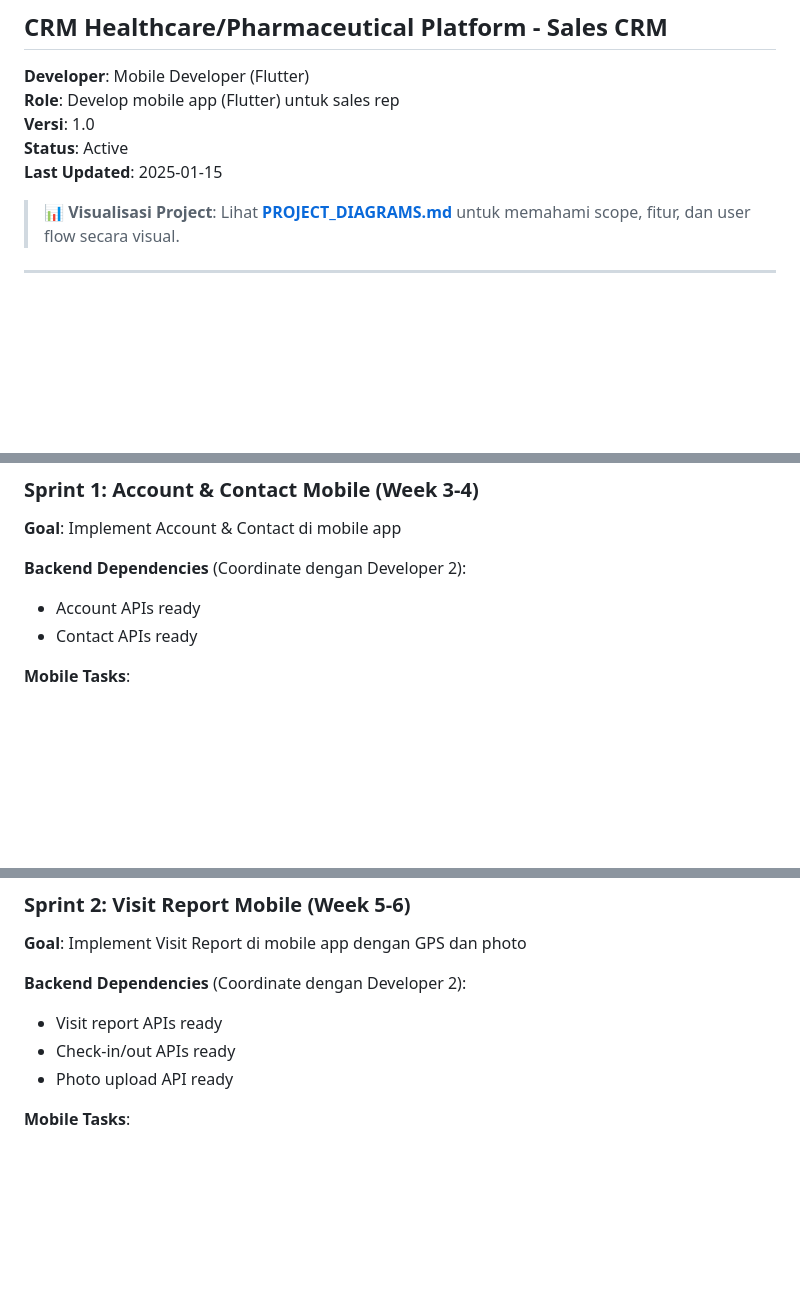
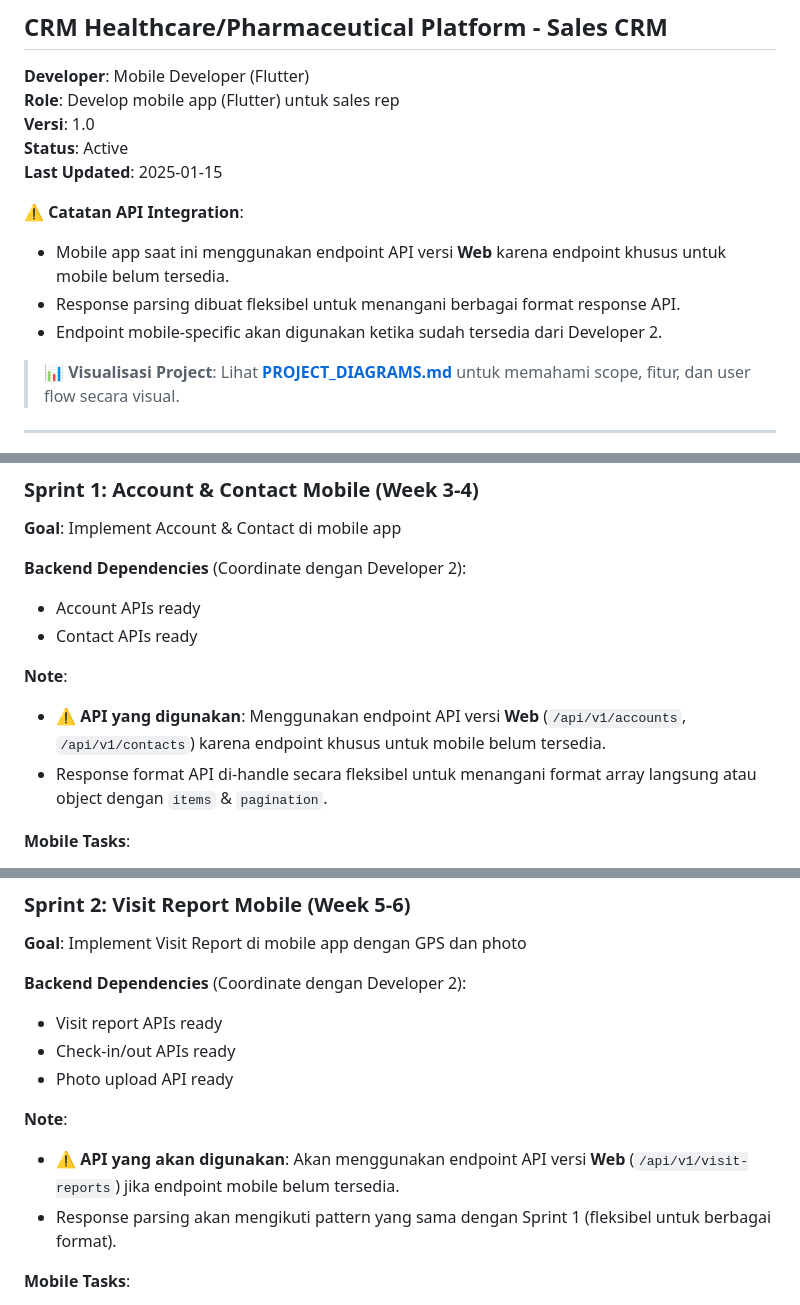
Before and after one commit to Gilabs-Studio/crm-healthcare, a Markdown page: docs/SPRINT_PLANNING_DEV3.md, 3 parts joined by grey strips. Drawn GitHub-style; blank space fills up the shorter version.

```diff
--- a/docs/SPRINT_PLANNING_DEV3.md
+++ b/docs/SPRINT_PLANNING_DEV3.md
@@ -6,6 +6,11 @@
 **Versi**: 1.0
 **Status**: Active
 **Last Updated**: 2025-01-15
+
+**⚠️ Catatan API Integration**:
+- Mobile app saat ini menggunakan endpoint API versi **Web** karena endpoint khusus untuk mobile belum tersedia.
+- Response parsing dibuat fleksibel untuk menangani berbagai format response API.
+- Endpoint mobile-specific akan digunakan ketika sudah tersedia dari Developer 2.
 
 > **📊 Visualisasi Project**: Lihat [**PROJECT_DIAGRAMS.md**](../PROJECT_DIAGRAMS.md) untuk memahami scope, fitur, dan user flow secara visual.
 
@@ -61,6 +66,10 @@ Developer 3 bertanggung jawab untuk:
 - Account APIs ready
 - Contact APIs ready
 
+**Note**:
+- ⚠️ **API yang digunakan**: Menggunakan endpoint API versi **Web** (`/api/v1/accounts`, `/api/v1/contacts`) karena endpoint khusus untuk mobile belum tersedia.
+- Response format API di-handle secara fleksibel untuk menangani format array langsung atau object dengan `items` & `pagination`.
+
 **Mobile Tasks**:
 - [x] Create account service (`account_service.dart`)
 - [x] Create contact service (`contact_service.dart`)
@@ -104,6 +113,10 @@ Developer 3 bertanggung jawab untuk:
 - Check-in/out APIs ready
 - Photo upload API ready
 
+**Note**:
+- ⚠️ **API yang akan digunakan**: Akan menggunakan endpoint API versi **Web** (`/api/v1/visit-reports`) jika endpoint mobile belum tersedia.
+- Response parsing akan mengikuti pattern yang sama dengan Sprint 1 (fleksibel untuk berbagai format).
+
 **Mobile Tasks**:
 - [ ] Create visit report service (`visit_report_service.dart`)
 - [ ] Create visit report models (`models/visit_report.dart`)
```
Also changed, not shown: other parts of docs/SPRINT_PLANNING_DEV3.md (+24 -11 lines), docs/SPRINT_PLANNING.md (+6 -2 lines).
